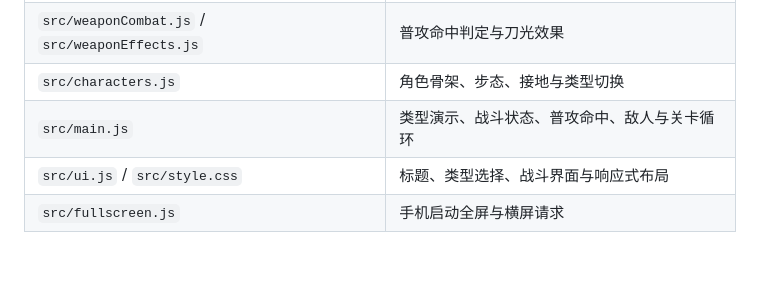
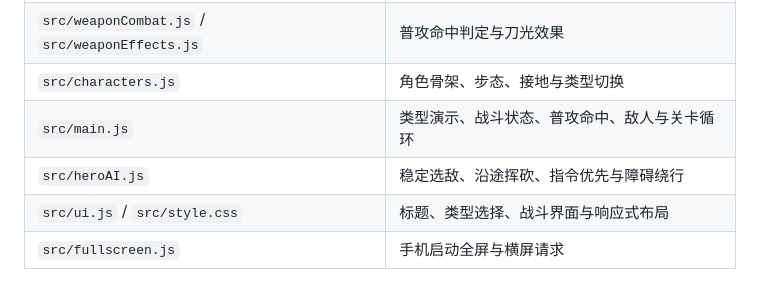
Before and after one commit to jisolkun/KenShi, a Markdown page: README.md, the part around the change. Rendered like a GitHub page; blank space fills up the shorter version.

```diff
--- a/README.md
+++ b/README.md
@@ -71,6 +71,7 @@ node --test tests/*.test.js
 | `src/weaponCombat.js` / `src/weaponEffects.js` | 普攻命中判定与刀光效果 |
 | `src/characters.js` | 角色骨架、步态、接地与类型切换 |
 | `src/main.js` | 类型演示、战斗状态、普攻命中、敌人与关卡循环 |
+| `src/heroAI.js` | 稳定选敌、沿途挥砍、指令优先与障碍绕行 |
 | `src/ui.js` / `src/style.css` | 标题、类型选择、战斗界面与响应式布局 |
 | `src/fullscreen.js` | 手机启动全屏与横屏请求 |
 
```
Also changed, not shown: docs/VALIDATION.md (+3 -1 lines).
